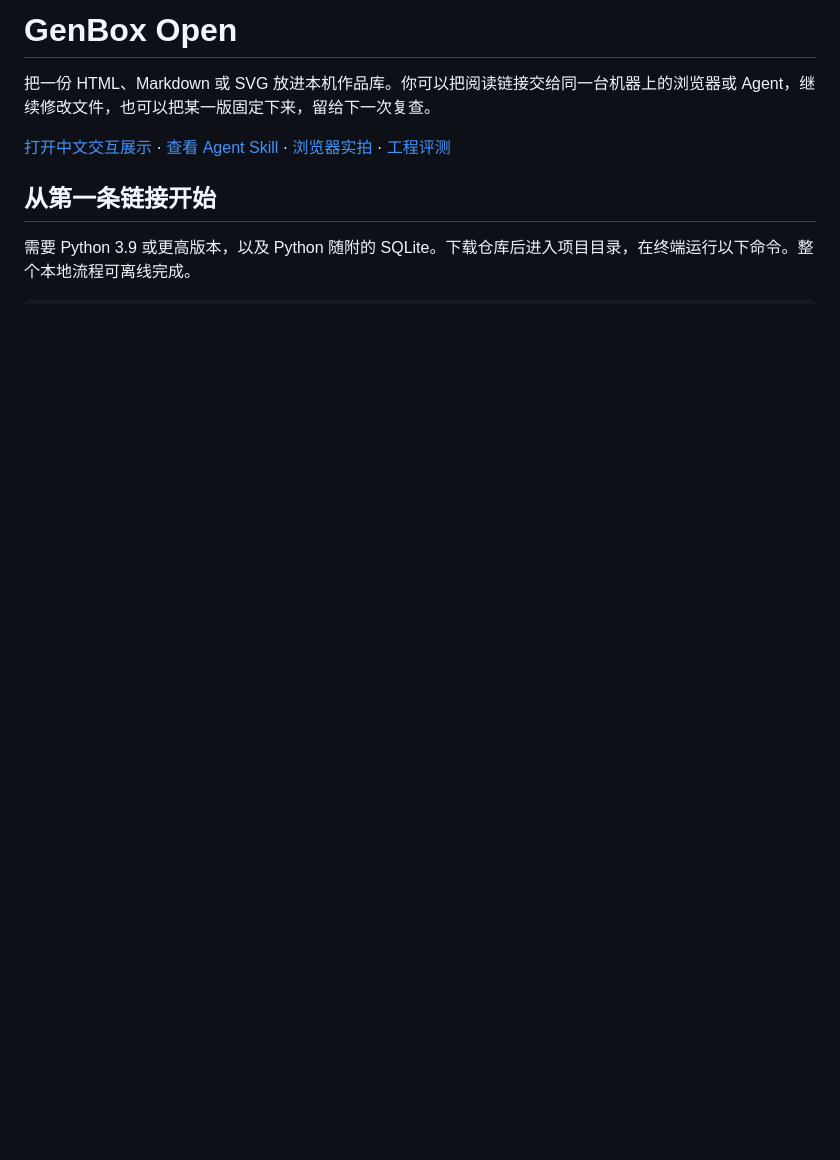
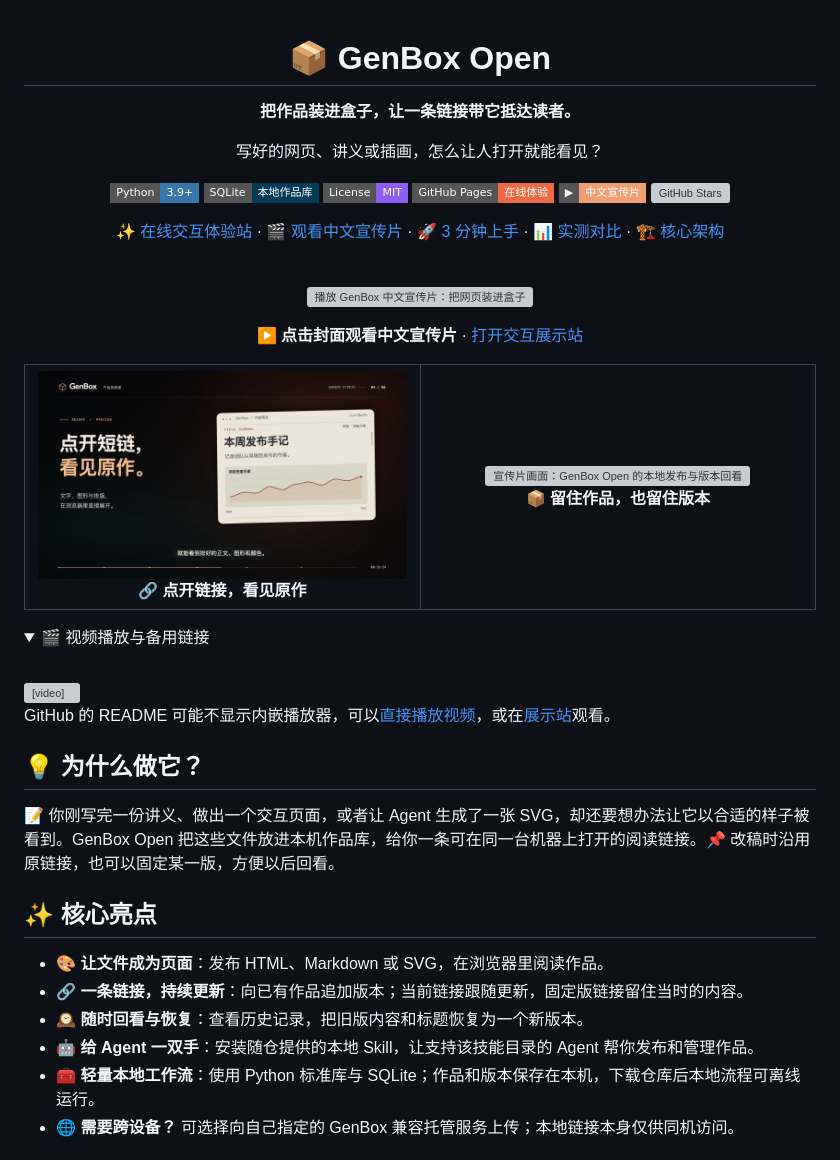
Before and after one commit to RayMorTwinkle/GenBox-Open, a Markdown page: README.md, the part around one of its changes. Drawn GitHub-style; pictures changed too: docs/media/showcase-2.png (added); folded sections open; badges without logos; blank space fills up the shorter version; grey boxes are pictures that could not be loaded.

Commit message:
docs(readme): visual & approachable README makeover by gpt-6.1-terra

```diff
--- a/README.md
+++ b/README.md
@@ -1,9 +1,57 @@
-# GenBox Open
+<div align="center">
 
-把一份 HTML、Markdown 或 SVG 放进本机作品库。你可以把阅读链接交给同一台机器上的浏览器或 Agent，继续修改文件，也可以把某一版固定下来，留给下一次复查。
+# 📦 GenBox Open
 
-[打开中文交互展示](docs/index.html) · [查看 Agent Skill](skill/genbox-open/SKILL.md) · [浏览器实拍](docs/evals/artifacts/local-preview.png) · [工程评测](docs/evals/refactor-1126-report.md)
+**把作品装进盒子，让一条链接带它抵达读者。**
 
-## 从第一条链接开始
+写好的网页、讲义或插画，怎么让人打开就能看见？
 
-需要 Python 3.9 或更高版本，以及 Python 随附的 SQLite。下载仓库后进入项目目录，在终端运行以下命令。整个本地流程可离线完成。
+[![Python 3.9+](https://img.shields.io/badge/Python-3.9%2B-3776AB?style=flat-square&logo=python&logoColor=white)](https://www.python.org/)
+[![SQLite](https://img.shields.io/badge/SQLite-本地作品库-003B57?style=flat-square&logo=sqlite&logoColor=white)](https://www.sqlite.org/)
+[![MIT License](https://img.shields.io/badge/License-MIT-8B5CF6?style=flat-square)](LICENSE)
+[![在线体验](https://img.shields.io/badge/GitHub%20Pages-在线体验-EC6B45?style=flat-square&logo=github&logoColor=white)](https://raymortwinkle.github.io/GenBox-Open/)
+[![中文宣传片](https://img.shields.io/badge/▶-中文宣传片-F29E70?style=flat-square)](https://raymortwinkle.github.io/GenBox-Open/media/promo.mp4)
+[![GitHub Stars](https://img.shields.io/github/stars/RayMorTwinkle/GenBox-Open?style=flat-square&logo=github&label=Star&color=E9A23B)](https://github.com/RayMorTwinkle/GenBox-Open)
+
+[✨ 在线交互体验站](https://raymortwinkle.github.io/GenBox-Open/) · [🎬 观看中文宣传片](https://raymortwinkle.github.io/GenBox-Open/media/promo.mp4) · [🚀 3 分钟上手](#quick-start) · [📊 实测对比](#evaluation) · [🏗️ 核心架构](#architecture)
+
+<br>
+
+[![播放 GenBox 中文宣传片：把网页装进盒子](docs/media/showcase-1.png)](https://raymortwinkle.github.io/GenBox-Open/media/promo.mp4)
+
+**▶ 点击封面观看中文宣传片** · [打开交互展示站](https://raymortwinkle.github.io/GenBox-Open/)
+
+</div>
+
+<table>
+  <tr>
+    <td width="50%" align="center"><img src="docs/media/showcase-2.png" alt="宣传片画面：点开短链，阅读排版好的作品" /><br /><b>🔗 点开链接，看见原作</b></td>
+    <td width="50%" align="center"><img src="docs/media/showcase-3.png" alt="宣传片画面：GenBox Open 的本地发布与版本回看" /><br /><b>📦 留住作品，也留住版本</b></td>
+  </tr>
+</table>
+
+<details>
+<summary>🎬 视频播放与备用链接</summary>
+<br>
+<video controls preload="metadata" poster="docs/media/showcase-1.png" width="720">
+  <source src="https://raymortwinkle.github.io/GenBox-Open/media/promo.mp4" type="video/mp4" />
+  你的浏览器不支持视频播放，请使用下方链接。
+</video>
+
+GitHub 的 README 可能不显示内嵌播放器，可以[直接播放视频](https://raymortwinkle.github.io/GenBox-Open/media/promo.mp4)，或在[展示站](https://raymortwinkle.github.io/GenBox-Open/#film)观看。
+
+</details>
+
+## 💡 为什么做它？
+
+📝 你刚写完一份讲义、做出一个交互页面，或者让 Agent 生成了一张 SVG，却还要想办法让它以合适的样子被看到。GenBox Open 把这些文件放进本机作品库，给你一条可在同一台机器上打开的阅读链接。📌 改稿时沿用原链接，也可以固定某一版，方便以后回看。
+
+## ✨ 核心亮点
+
+- 🎨 **让文件成为页面**：发布 HTML、Markdown 或 SVG，在浏览器里阅读作品。
+- 🔗 **一条链接，持续更新**：向已有作品追加版本；当前链接跟随更新，固定版链接留住当时的内容。
+- 🕰️ **随时回看与恢复**：查看历史记录，把旧版内容和标题恢复为一个新版本。
+- 🤖 **给 Agent 一双手**：安装随仓提供的本地 Skill，让支持该技能目录的 Agent 帮你发布和管理作品。
+- 🧰 **轻量本地工作流**：使用 Python 标准库与 SQLite；作品和版本保存在本机，下载仓库后本地流程可离线运行。
+- 🌐 **需要跨设备？** 可选择向自己指定的 GenBox 兼容托管服务上传；本地链接本身仅供同机访问。
+
```
Also changed, not shown: other parts of README.md (+81 -45 lines), 2 other files.
